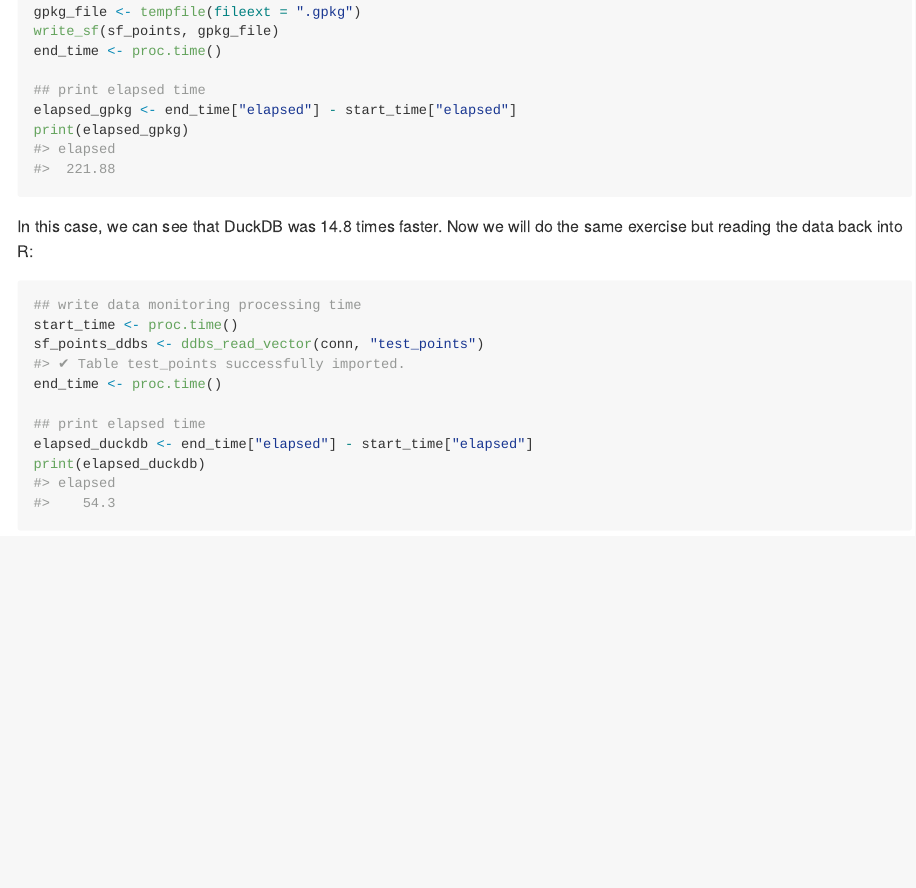
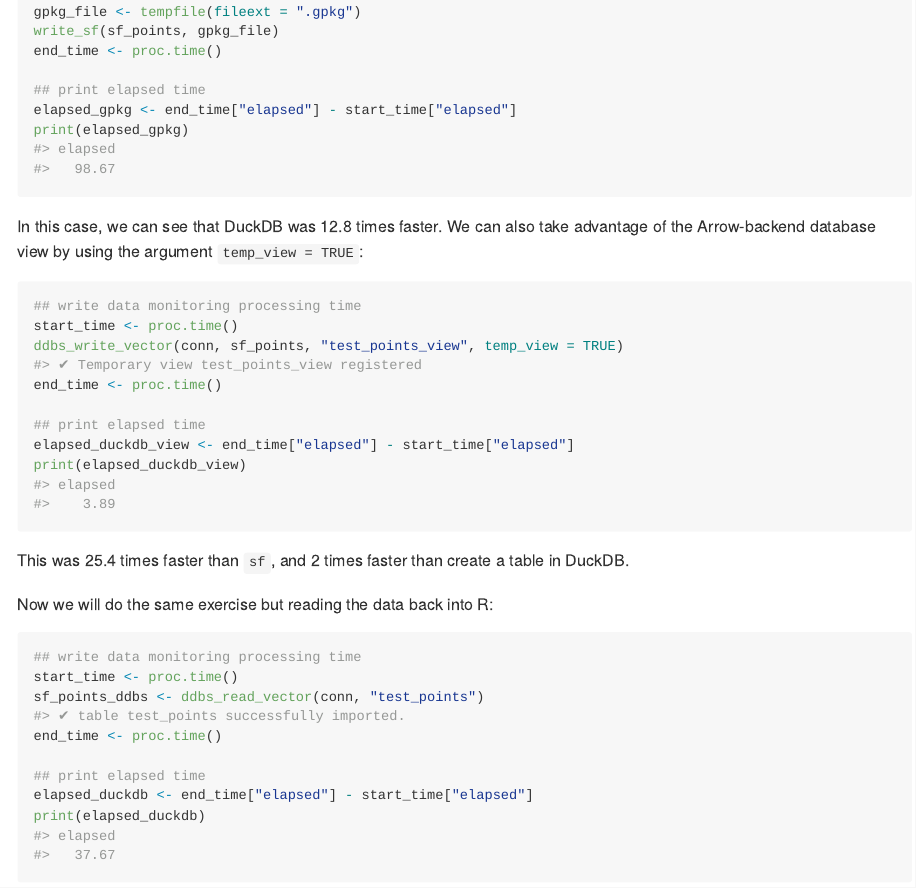
Before and after one commit to Cidree/duckspatial, an R Markdown document (README.Rmd): the page in a window 1100 px wide, from 2200 px down. The pictures show the output file README.md that the author committed with the source, drawn offline in the style of GitHub; badge pictures from the web are left out.

Commit message:
Update doc

````diff
--- a/README.Rmd
+++ b/README.Rmd
@@ -115,7 +115,22 @@
 print(elapsed_gpkg)
 ```
 
-In this case, we can see that DuckDB was `r round(elapsed_gpkg / elapsed_duckdb, 1)` times faster. Now we will do the same exercise but reading the data back into R:
+In this case, we can see that DuckDB was `r round(elapsed_gpkg / elapsed_duckdb, 1)` times faster. We can also take advantage of the Arrow-backend database view by using the argument `temp_view = TRUE`:
+
+```{r}
+## write data monitoring processing time
+start_time <- proc.time()
+ddbs_write_vector(conn, sf_points, "test_points_view", temp_view = TRUE)
+end_time <- proc.time()
+
+## print elapsed time
+elapsed_duckdb_view <- end_time["elapsed"] - start_time["elapsed"]
+print(elapsed_duckdb_view)
+```
+
+This was `r round(elapsed_gpkg / elapsed_duckdb_view, 1)` times faster than `sf`, and `r round(elapsed_duckdb / elapsed_duckdb_view, 1)` times faster than create a table in DuckDB.
+
+Now we will do the same exercise but reading the data back into R:
 
 ```{r}
 ## write data monitoring processing time
````
Also changed, not shown: README.md, docs/pkgdown.yml, docs/search.json, 1 other file.
